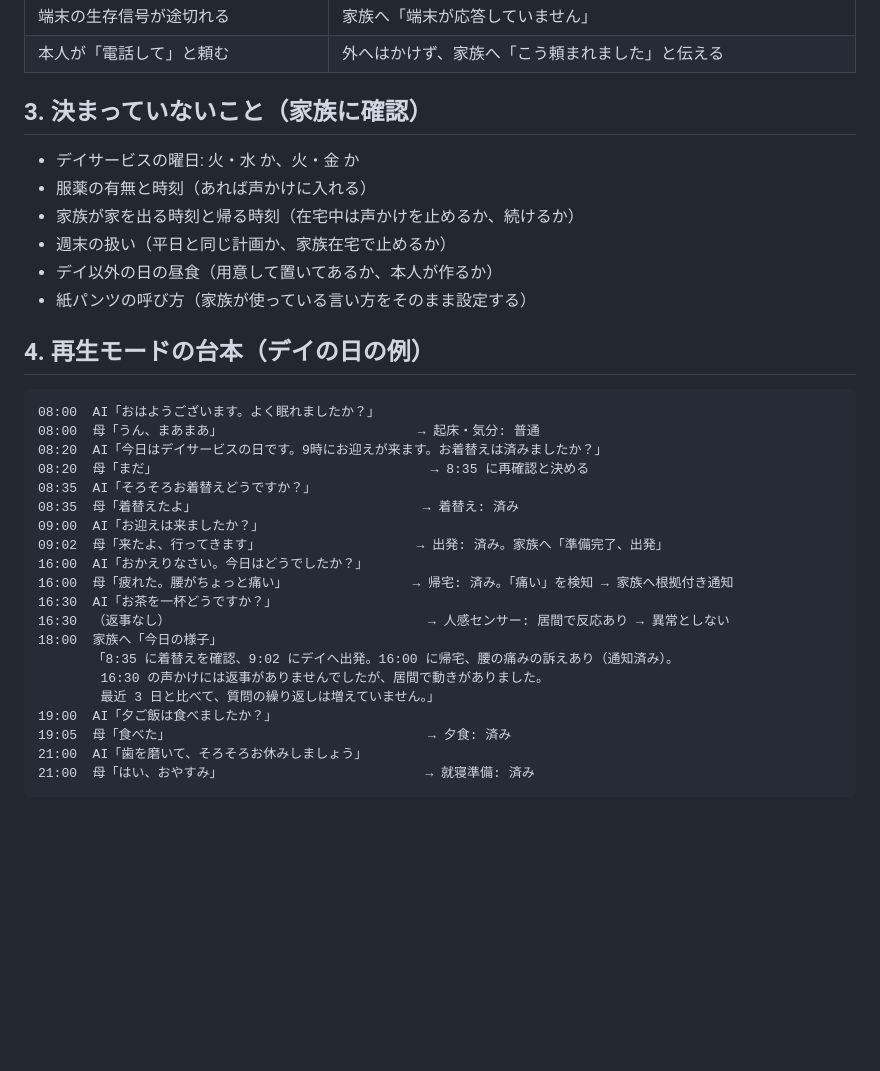
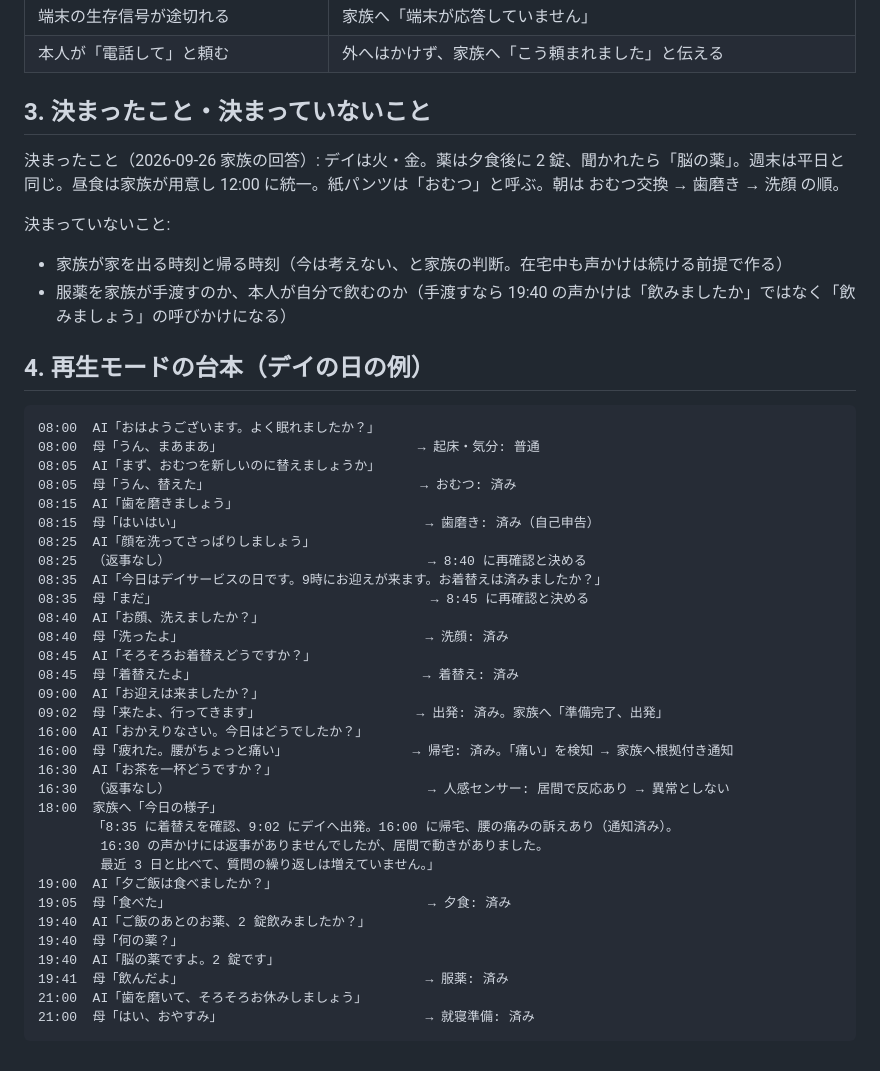
Before and after one commit to shimamurayaruzo/google-cloud-ai-work, a Markdown page: docs/03_声かけ計画_初期値.md, the part around one of its changes. GitHub-like rendering; blank space fills up the shorter version.

Commit message:
docs: 声かけ計画 v0.2（デイは火・金、朝はおむつ→歯磨き→洗顔、夕食後の服薬2錠、呼び方は「おむつ」）
Co-Authored-By: Claude Fable 5.1 <noreply@anthropic.com>

````diff
--- a/docs/03_声かけ計画_初期値.md
+++ b/docs/03_声かけ計画_初期値.md
@@ -58,24 +69,31 @@
 | 端末の生存信号が途切れる | 家族へ「端末が応答していません」 |
 | 本人が「電話して」と頼む | 外へはかけず、家族へ「こう頼まれました」と伝える |
 
-## 3. 決まっていないこと（家族に確認）
+## 3. 決まったこと・決まっていないこと
 
-- デイサービスの曜日: 火・水 か、火・金 か
-- 服薬の有無と時刻（あれば声かけに入れる）
-- 家族が家を出る時刻と帰る時刻（在宅中は声かけを止めるか、続けるか）
-- 週末の扱い（平日と同じ計画か、家族在宅で止めるか）
-- デイ以外の日の昼食（用意して置いてあるか、本人が作るか）
-- 紙パンツの呼び方（家族が使っている言い方をそのまま設定する）
+決まったこと（2026-09-26 家族の回答）: デイは火・金。薬は夕食後に 2 錠、聞かれたら「脳の薬」。週末は平日と同じ。昼食は家族が用意し 12:00 に統一。紙パンツは「おむつ」と呼ぶ。朝は おむつ交換 → 歯磨き → 洗顔 の順。
+
+決まっていないこと:
+- 家族が家を出る時刻と帰る時刻（今は考えない、と家族の判断。在宅中も声かけは続ける前提で作る）
+- 服薬を家族が手渡すのか、本人が自分で飲むのか（手渡すなら 19:40 の声かけは「飲みましたか」ではなく「飲みましょう」の呼びかけになる）
 
 ## 4. 再生モードの台本（デイの日の例）
 
 ```
 08:00  AI「おはようございます。よく眠れましたか？」
 08:00  母「うん、まあまあ」                         → 起床・気分: 普通
-08:20  AI「今日はデイサービスの日です。9時にお迎えが来ます。お着替えは済みましたか？」
-08:20  母「まだ」                                   → 8:35 に再確認と決める
-08:35  AI「そろそろお着替えどうですか？」
-08:35  母「着替えたよ」                             → 着替え: 済み
+08:05  AI「まず、おむつを新しいのに替えましょうか」
+08:05  母「うん、替えた」                           → おむつ: 済み
+08:15  AI「歯を磨きましょう」
+08:15  母「はいはい」                               → 歯磨き: 済み（自己申告）
+08:25  AI「顔を洗ってさっぱりしましょう」
+08:25  （返事なし）                                 → 8:40 に再確認と決める
+08:35  AI「今日はデイサービスの日です。9時にお迎えが来ます。お着替えは済みましたか？」
+08:35  母「まだ」                                   → 8:45 に再確認と決める
+08:40  AI「お顔、洗えましたか？」
+08:40  母「洗ったよ」                               → 洗顔: 済み
+08:45  AI「そろそろお着替えどうですか？」
+08:45  母「着替えたよ」                             → 着替え: 済み
 09:00  AI「お迎えは来ましたか？」
 09:02  母「来たよ、行ってきます」                    → 出発: 済み。家族へ「準備完了、出発」
 16:00  AI「おかえりなさい。今日はどうでしたか？」
@@ -88,6 +106,10 @@
         最近 3 日と比べて、質問の繰り返しは増えていません。」
 19:00  AI「夕ご飯は食べましたか？」
 19:05  母「食べた」                                 → 夕食: 済み
+19:40  AI「ご飯のあとのお薬、2 錠飲みましたか？」
+19:40  母「何の薬？」
+19:40  AI「脳の薬ですよ。2 錠です」
+19:41  母「飲んだよ」                               → 服薬: 済み
 21:00  AI「歯を磨いて、そろそろお休みしましょう」
 21:00  母「はい、おやすみ」                          → 就寝準備: 済み
 ```
````
Also changed, not shown: other parts of docs/03_声かけ計画_初期値.md (+23 -12 lines).
